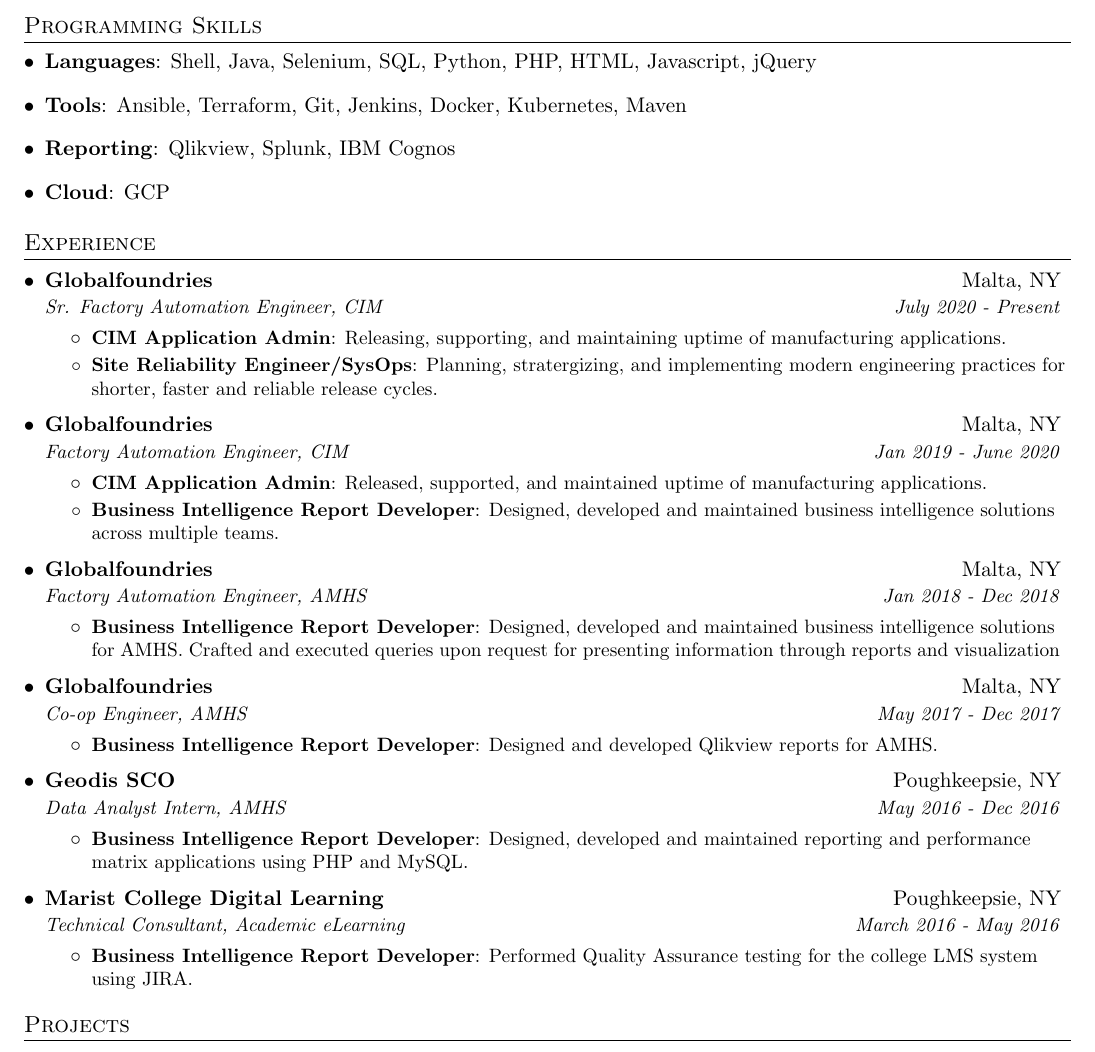
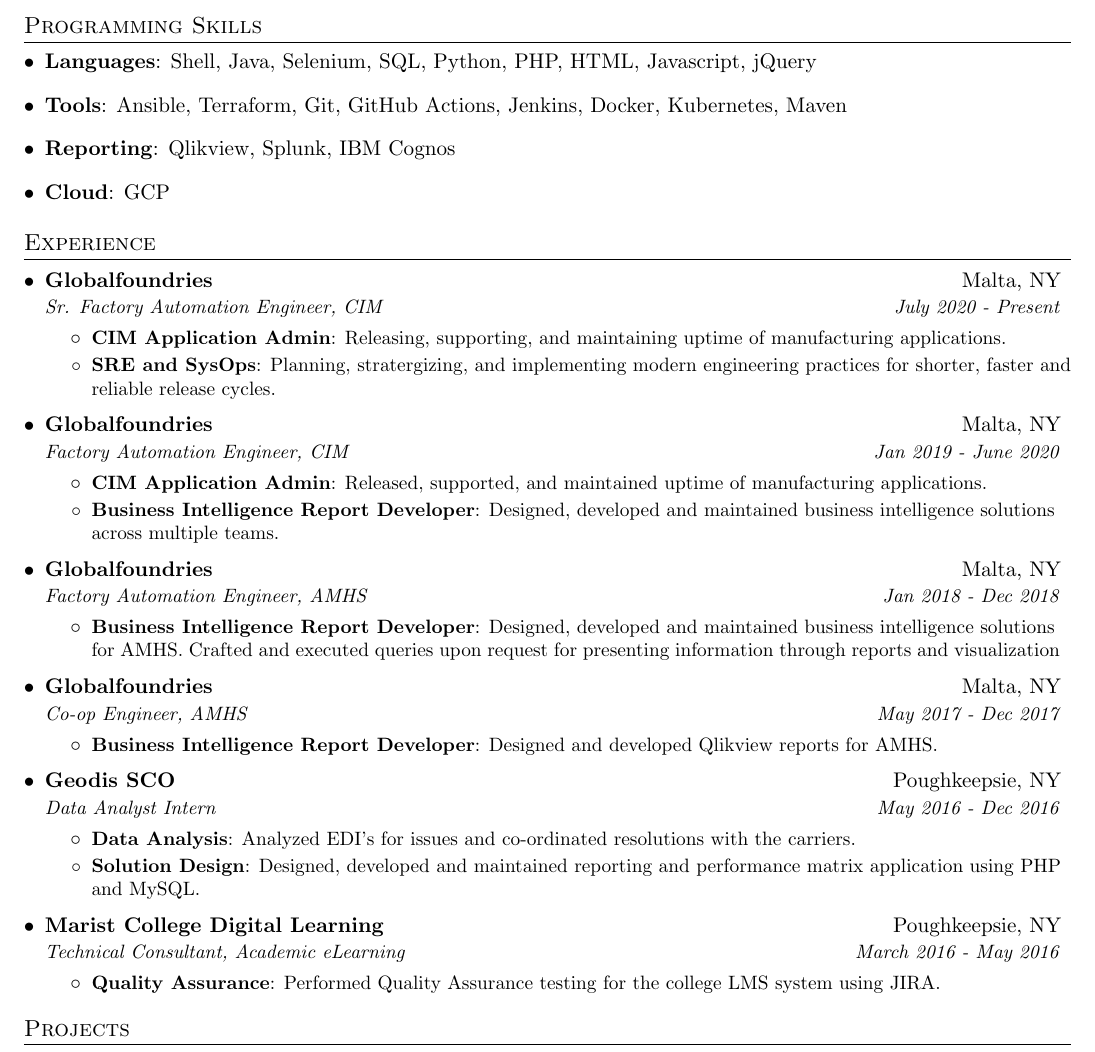
Before and after one commit to janpreet/effective-dollop, a LaTeX CV (janpreet-singh-resume.tex): part of the page, cut so that both start at the same text. Compiled offline with pdfLaTeX.

Commit message:
Refined resume.

```diff
--- a/janpreet-singh-resume.tex
+++ b/janpreet-singh-resume.tex
@@ -92,7 +92,7 @@
       \textbf{Languages}{: Shell, Java, Selenium, SQL, Python, PHP, HTML, Javascript, jQuery}
       \hfill}
     \item{
-      \textbf{Tools}{: Ansible, Terraform, Git, Jenkins, Docker, Kubernetes, Maven}
+      \textbf{Tools}{: Ansible, Terraform, Git, GitHub Actions, Jenkins, Docker, Kubernetes, Maven}
       \hfill }
     \item{
       \textbf{Reporting}{: Qlikview, Splunk, IBM Cognos}
@@ -111,7 +111,7 @@
       \resumeItemListStart
         \resumeItem{CIM Application Admin}
           {Releasing, supporting, and maintaining uptime of manufacturing applications.}
-        \resumeItem{Site Reliability Engineer/SysOps}
+        \resumeItem{SRE and SysOps}
           {Planning, stratergizing, and implementing modern engineering practices for shorter, faster and reliable release cycles.}
       \resumeItemListEnd
 
@@ -143,17 +143,19 @@
 
     \resumeSubheading
       {Geodis SCO}{Poughkeepsie, NY}
-      {Data Analyst Intern, AMHS}{May 2016 - Dec 2016}
+      {Data Analyst Intern}{May 2016 - Dec 2016}
       \resumeItemListStart
-        \resumeItem{Business Intelligence Report Developer}
-          {Designed, developed and maintained reporting and performance matrix applications using PHP and MySQL.}
+        \resumeItem{Data Analysis}
+          {Analyzed EDI's for issues and co-ordinated resolutions with the carriers.}
+        \resumeItem{Solution Design}
+          {Designed, developed and maintained reporting and performance matrix application using PHP and MySQL.}
       \resumeItemListEnd
 
     \resumeSubheading
       {Marist College Digital Learning}{Poughkeepsie, NY}
       {Technical Consultant, Academic eLearning}{March 2016 - May 2016}
       \resumeItemListStart
-        \resumeItem{Business Intelligence Report Developer}
+        \resumeItem{Quality Assurance}
           {Performed Quality Assurance testing for the college LMS system using JIRA.}
       \resumeItemListEnd
 
```
Also changed, not shown: README.md.
